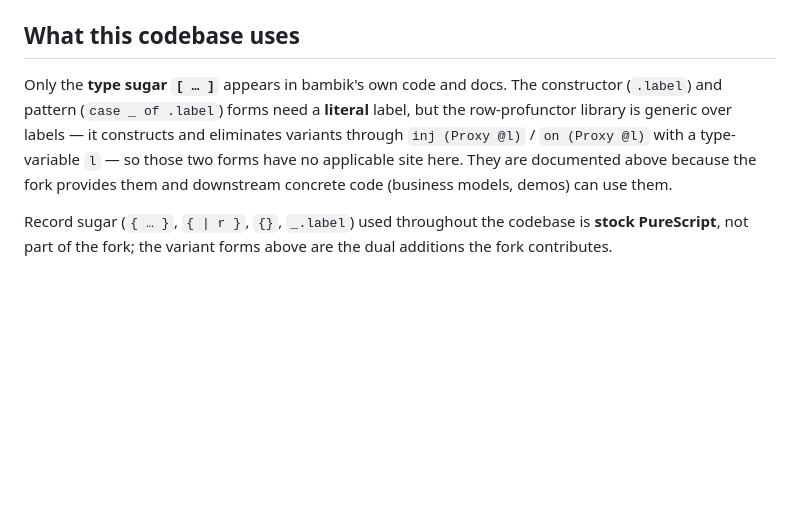
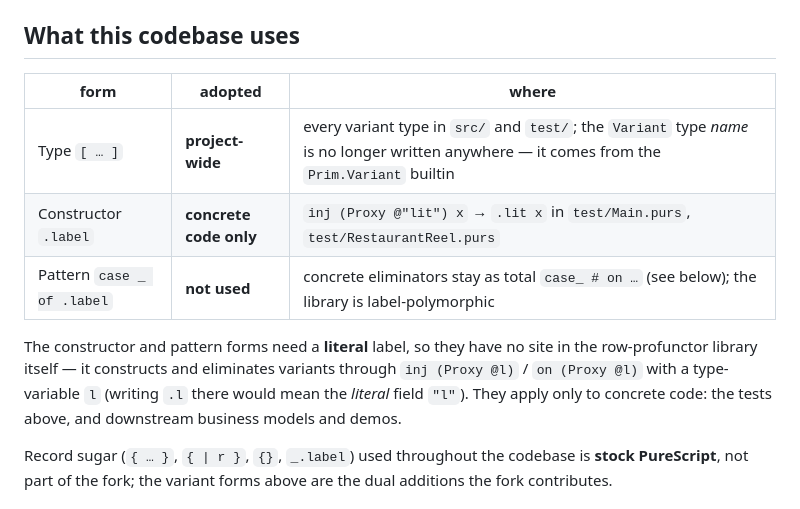
Before and after one commit to restaumatic/bambik, a Markdown page: doc/variant-sugar.md, the part around the change. Drawn GitHub-style; blank space fills up the shorter version.

Commit message:
docs: correct "what this codebase uses" — constructor sugar adopted in tests
The earlier text claimed only the type sugar [ … ] was used and the
constructor/pattern forms had no applicable site. That contradicts the later
adoption of .label construction in test/Main.purs and test/RestaurantReel.purs
and the project-wide elimination of the Variant type name. Replace with a
per-form adoption table reflecting the actual state.

Co-Authored-By: Claude Opus 4.8 (1M context) <noreply@anthropic.com>

```diff
--- a/doc/variant-sugar.md
+++ b/doc/variant-sugar.md
@@ -87,13 +87,17 @@ unwrapNested v = case v of
 
 ## What this codebase uses
 
-Only the **type sugar `[ … ]`** appears in bambik's own code and docs. The
-constructor (`.label`) and pattern (`case _ of .label`) forms need a **literal**
-label, but the row-profunctor library is generic over labels — it constructs and
-eliminates variants through `inj (Proxy @l)` / `on (Proxy @l)` with a
-type-variable `l` — so those two forms have no applicable site here. They are
-documented above because the fork provides them and downstream concrete code
-(business models, demos) can use them.
+| form | adopted | where |
+|---|---|---|
+| Type `[ … ]` | **project-wide** | every variant type in `src/` and `test/`; the `Variant` type *name* is no longer written anywhere — it comes from the `Prim.Variant` builtin |
+| Constructor `.label` | **concrete code only** | `inj (Proxy @"lit") x` → `.lit x` in `test/Main.purs`, `test/RestaurantReel.purs` |
+| Pattern `case _ of .label` | **not used** | concrete eliminators stay as total `case_ # on …` (see below); the library is label-polymorphic |
+
+The constructor and pattern forms need a **literal** label, so they have no site
+in the row-profunctor library itself — it constructs and eliminates variants
+through `inj (Proxy @l)` / `on (Proxy @l)` with a type-variable `l` (writing
+`.l` there would mean the *literal* field `"l"`). They apply only to concrete
+code: the tests above, and downstream business models and demos.
 
 Record sugar (`{ … }`, `{ | r }`, `{}`, `_.label`) used throughout the codebase
 is **stock PureScript**, not part of the fork; the variant forms above are the
```
